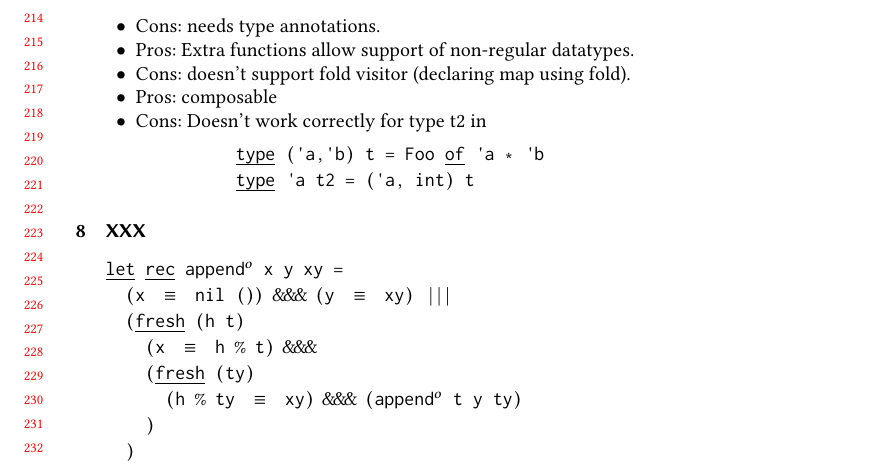
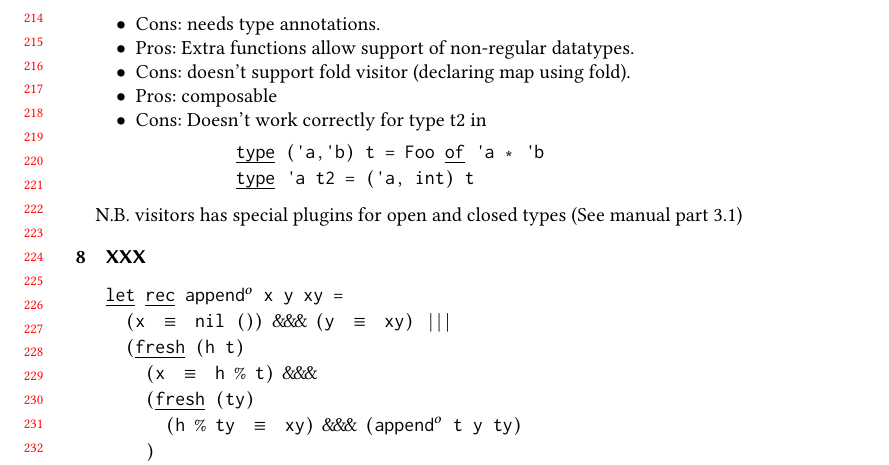
Before and after one commit to Kakadu/gt-demo, a LaTeX paper (main.tex): part of page 5 of 6, cut so that both start at the same text. Compiled offline with pdfLaTeX.

```diff
--- a/main.tex
+++ b/main.tex
@@ -444,7 +444,7 @@
           \end{lstlisting}
 \end{itemize}
 
-
+N.B. visitors has special plugins for open and closed types (See manual part 3.1)
 % \begin{minted}{ocaml}
 % method visit_container :
 % 'env 'a .
```
Also changed, not shown: Makefile.
